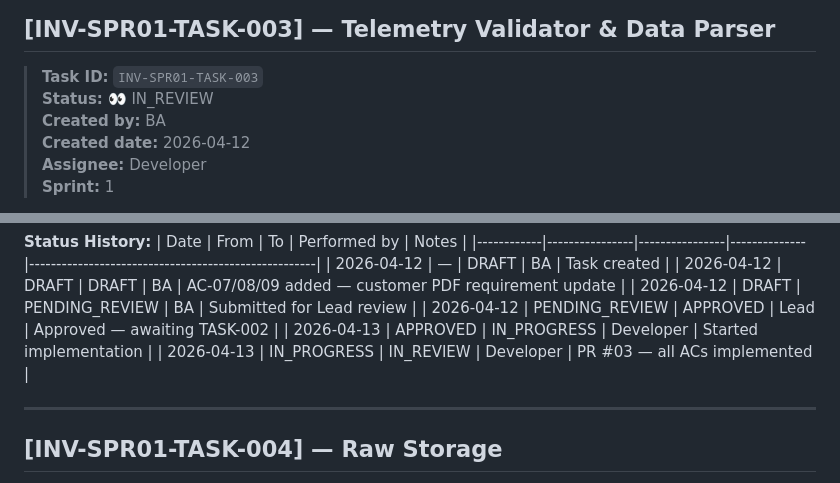
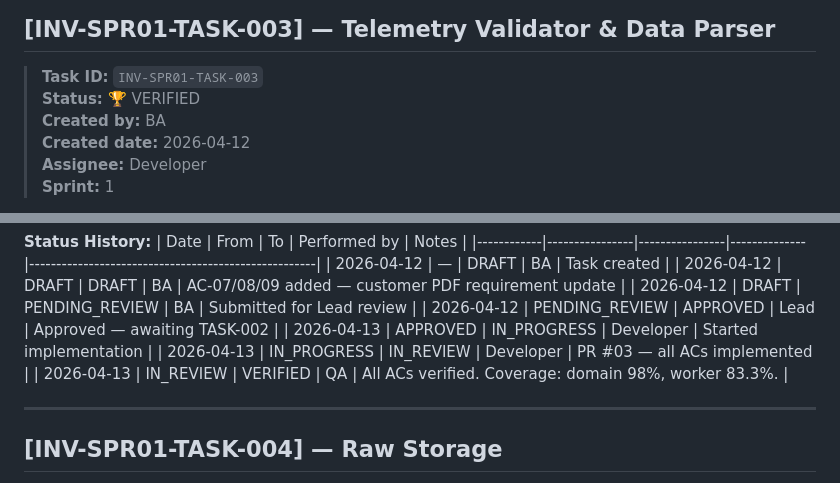
Before and after one commit to nguyenvu201/inventory-manage-go, a Markdown page: docs/sprints/sprint_01_infrastructure_ingestion.md, 2 parts joined by grey strips. GitHub-like rendering.

Commit message:
qa(INV-SPR01-TASK-003): VERIFIED — all ACs pass, coverage >= 80%, no races

```diff
--- a/docs/sprints/sprint_01_infrastructure_ingestion.md
+++ b/docs/sprints/sprint_01_infrastructure_ingestion.md
@@ -160,7 +160,7 @@
 ## [INV-SPR01-TASK-003] — Telemetry Validator & Data Parser
 
 > **Task ID:** `INV-SPR01-TASK-003`
-> **Status:** 👀 IN_REVIEW
+> **Status:** 🏆 VERIFIED
 > **Created by:** BA
 > **Created date:** 2026-04-12
 > **Assignee:** Developer
@@ -195,6 +195,7 @@
 | 2026-04-12 | PENDING_REVIEW | APPROVED       | Lead         | Approved — awaiting TASK-002                        |
 | 2026-04-13 | APPROVED       | IN_PROGRESS    | Developer    | Started implementation                              |
 | 2026-04-13 | IN_PROGRESS    | IN_REVIEW      | Developer    | PR #03 — all ACs implemented                        |
+| 2026-04-13 | IN_REVIEW      | VERIFIED       | QA           | All ACs verified. Coverage: domain 98%, worker 83.3%. |
 
 ---
 
```
Also changed, not shown: docs/sprints/task_registry.md (+1 -1 lines).
